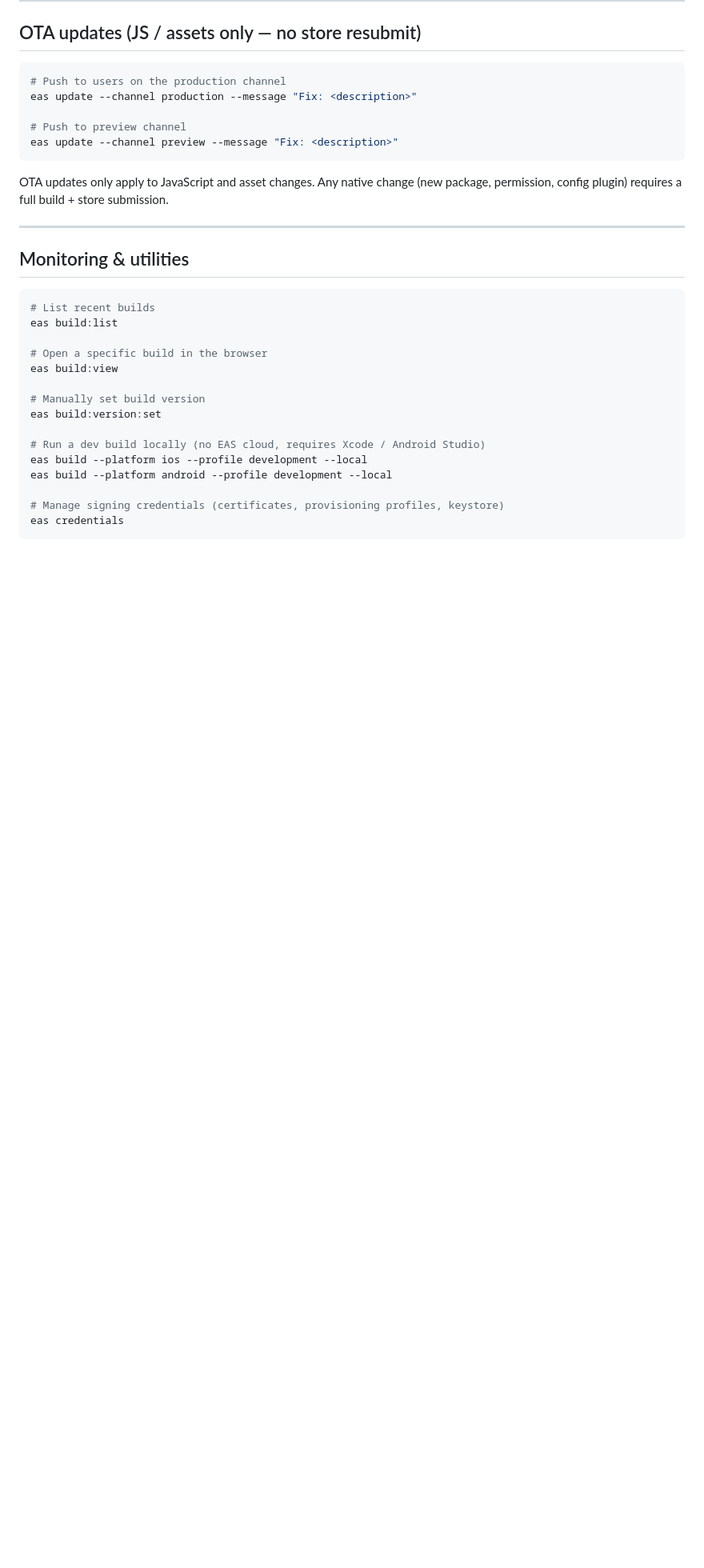
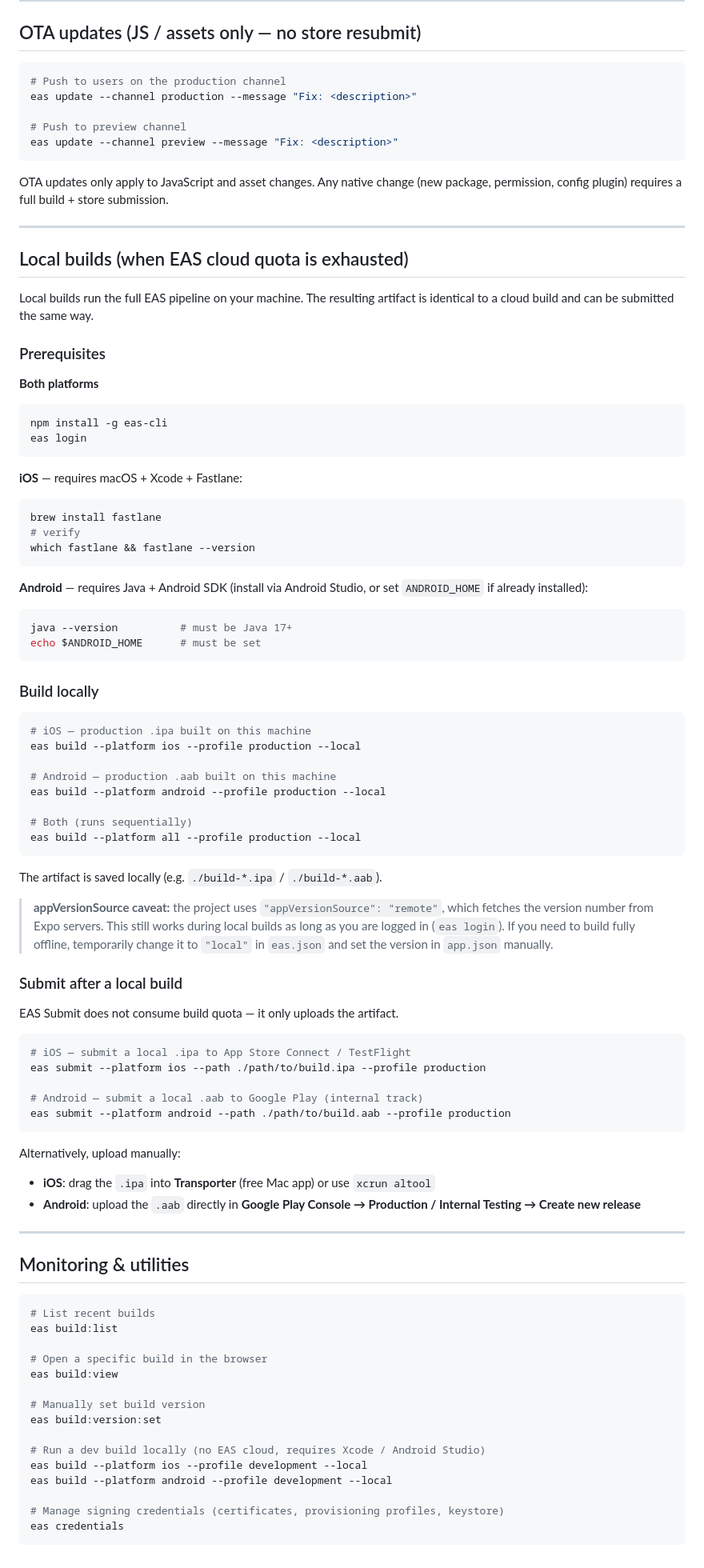
Before and after one commit to shironin/real-market-app, a Markdown page: docs/expo-docs.md, the part around the change. Shown at 80% size. Drawn GitHub-style; blank space fills up the shorter version.

````diff
--- a/docs/expo-docs.md
+++ b/docs/expo-docs.md
@@ -145,6 +145,66 @@ Any native change (new package, permission, config plugin) requires a full build
 
 ---
 
+## Local builds (when EAS cloud quota is exhausted)
+
+Local builds run the full EAS pipeline on your machine. The resulting artifact is identical to a cloud build and can be submitted the same way.
+
+### Prerequisites
+
+**Both platforms**
+```bash
+npm install -g eas-cli
+eas login
+```
+
+**iOS** — requires macOS + Xcode + Fastlane:
+```bash
+brew install fastlane
+# verify
+which fastlane && fastlane --version
+```
+
+**Android** — requires Java + Android SDK (install via Android Studio, or set `ANDROID_HOME` if already installed):
+```bash
+java --version          # must be Java 17+
+echo $ANDROID_HOME      # must be set
+```
+
+### Build locally
+
+```bash
+# iOS — production .ipa built on this machine
+eas build --platform ios --profile production --local
+
+# Android — production .aab built on this machine
+eas build --platform android --profile production --local
+
+# Both (runs sequentially)
+eas build --platform all --profile production --local
+```
+
+The artifact is saved locally (e.g. `./build-*.ipa` / `./build-*.aab`).
+
+> **appVersionSource caveat:** the project uses `"appVersionSource": "remote"`, which fetches the version number from Expo servers. This still works during local builds as long as you are logged in (`eas login`). If you need to build fully offline, temporarily change it to `"local"` in `eas.json` and set the version in `app.json` manually.
+
+### Submit after a local build
+
+EAS Submit does not consume build quota — it only uploads the artifact.
+
+```bash
+# iOS — submit a local .ipa to App Store Connect / TestFlight
+eas submit --platform ios --path ./path/to/build.ipa --profile production
+
+# Android — submit a local .aab to Google Play (internal track)
+eas submit --platform android --path ./path/to/build.aab --profile production
+```
+
+Alternatively, upload manually:
+- **iOS**: drag the `.ipa` into **Transporter** (free Mac app) or use `xcrun altool`
+- **Android**: upload the `.aab` directly in **Google Play Console → Production / Internal Testing → Create new release**
+
+---
+
 ## Monitoring & utilities
 
 ```bash
````
